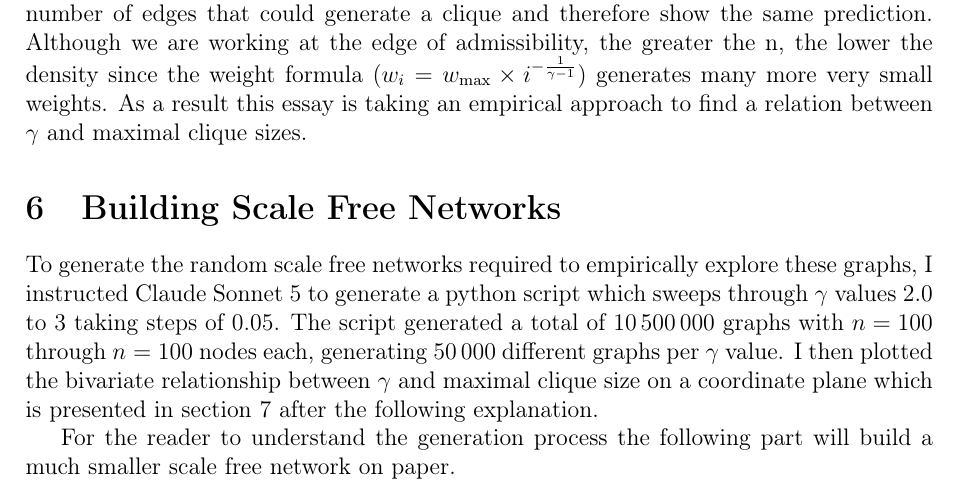
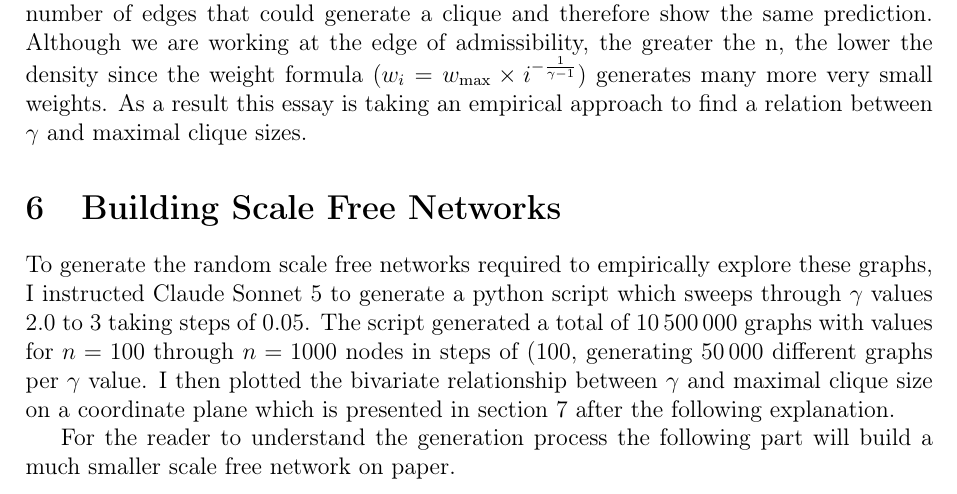
Before and after one commit to informatiky/LaTeX, a LaTeX document (Extended Essay/Johannes - Mathematics Extended Essay - Probabilistic method.tex): part of page 13 of 19, cut so that both start at the same text. Compiled offline with pdfLaTeX.

Commit message:
Auto-commit: 2026-09-13 20:30:32

```diff
--- a/Extended Essay/Johannes - Mathematics Extended Essay - Probabilistic method.tex
+++ b/Extended Essay/Johannes - Mathematics Extended Essay - Probabilistic method.tex
@@ -612,7 +612,7 @@ As a result this essay is taking an empirical approach to find a relation betwee
 
 % The theoretical derivation from section \ref{sec:predicting-clique-sizes} shows the inversely proportional relationship between the degree power coefficient \( \gamma \) and the maximum clique size of a scale free network.
 
-To generate the random scale free networks required to empirically explore these graphs, I instructed Claude Sonnet 5 to generate a python script which sweeps through \( \gamma \) values 2.0 to 3 taking steps of 0.05. The script generated a total of \(\num{10500000}\) graphs with \( n =100\) through \( n =100\) nodes each, generating \(\num{50000}\) different graphs per \( \gamma \) value. I then plotted the bivariate relationship between \( \gamma \) and maximal clique size on a coordinate plane which is presented in section \ref{sec:presenting-understanding-results} after the following explanation.
+To generate the random scale free networks required to empirically explore these graphs, I instructed Claude Sonnet 5 to generate a python script which sweeps through \( \gamma \) values 2.0 to 3 taking steps of 0.05. The script generated a total of \(\num{10500000}\) graphs with values for \( n =100\) through \( n =1000\) nodes in steps of (\num{100}\), generating \(\num{50000}\) different graphs per \( \gamma \) value. I then plotted the bivariate relationship between \( \gamma \) and maximal clique size on a coordinate plane which is presented in section \ref{sec:presenting-understanding-results} after the following explanation.
 
 For the reader to understand the generation process the following part will build a much smaller scale free network on paper.
 
```
